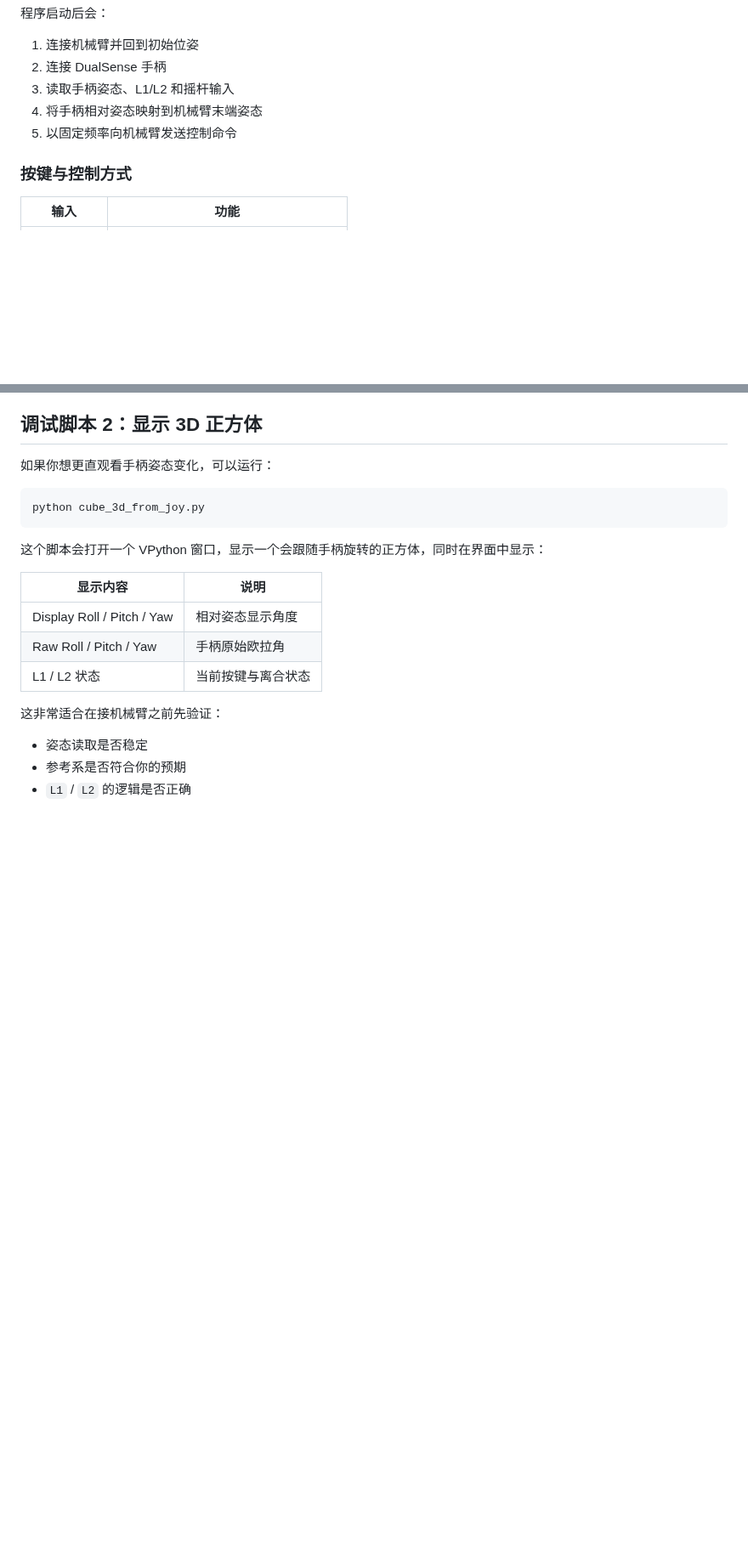
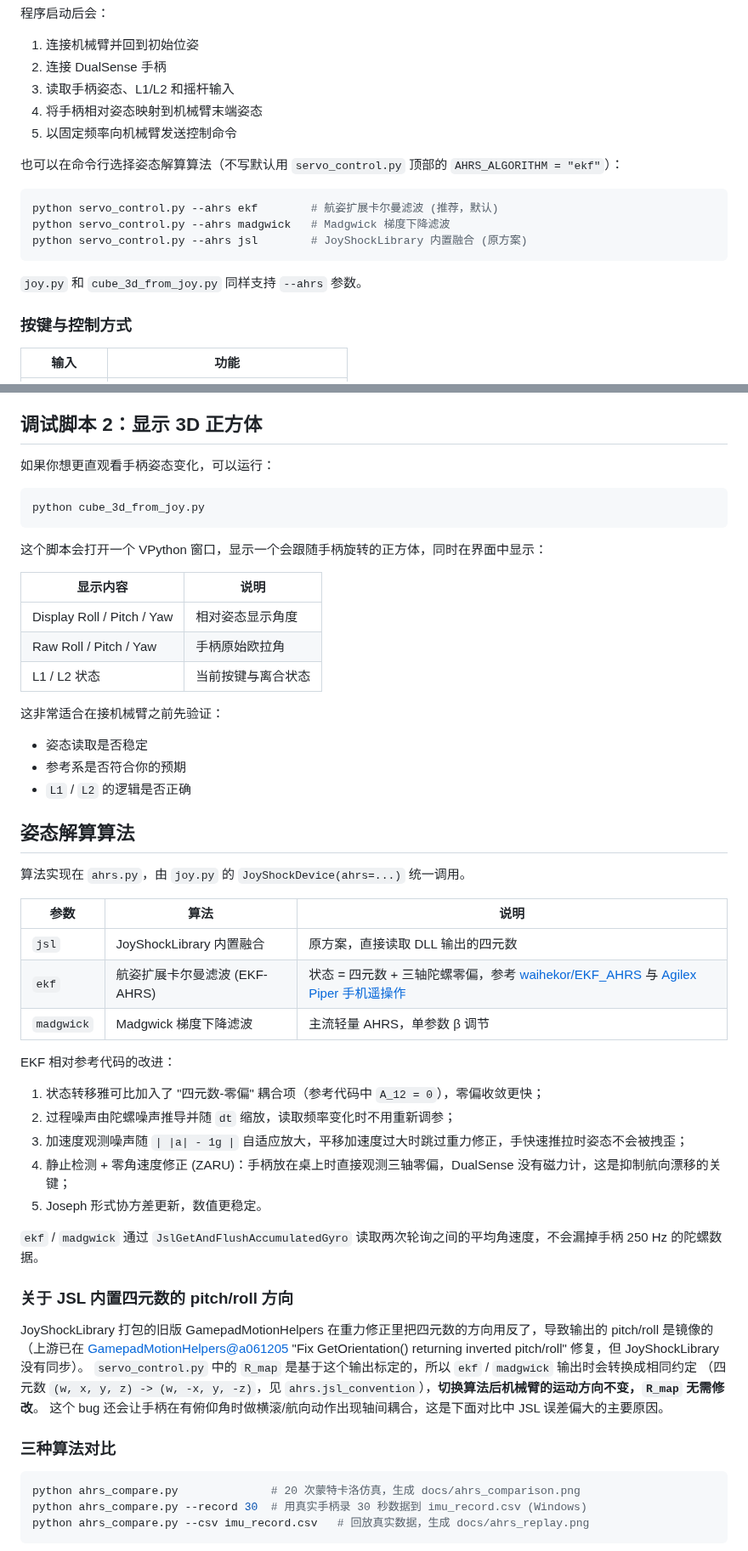
Before and after one commit to sj122/DualSense-FR5-Motion-Teleop-, a Markdown page: README.md, 2 parts joined by grey strips. Shown at 85% size. Rendered like a GitHub page; blank space fills up the shorter version.

````diff
--- a/README.md
+++ b/README.md
@@ -71,6 +73,16 @@ IP = '192.168.58.2'
 4. 将手柄相对姿态映射到机械臂末端姿态
 5. 以固定频率向机械臂发送控制命令
 
+也可以在命令行选择姿态解算算法（不写默认用 `servo_control.py` 顶部的 `AHRS_ALGORITHM = "ekf"`）：
+
+```bash
+python servo_control.py --ahrs ekf        # 航姿扩展卡尔曼滤波 (推荐，默认)
+python servo_control.py --ahrs madgwick   # Madgwick 梯度下降滤波
+python servo_control.py --ahrs jsl        # JoyShockLibrary 内置融合 (原方案)
+```
+
+`joy.py` 和 `cube_3d_from_joy.py` 同样支持 `--ahrs` 参数。
+
 ### 按键与控制方式
 
 | 输入 | 功能 |
@@ -122,3 +134,39 @@ python cube_3d_from_joy.py
 - 参考系是否符合你的预期
 - `L1` / `L2` 的逻辑是否正确
 
+## 姿态解算算法
+
+算法实现在 `ahrs.py`，由 `joy.py` 的 `JoyShockDevice(ahrs=...)` 统一调用。
+
+| 参数 | 算法 | 说明 |
+|---|---|---|
+| `jsl` | JoyShockLibrary 内置融合 | 原方案，直接读取 DLL 输出的四元数 |
+| `ekf` | 航姿扩展卡尔曼滤波 (EKF-AHRS) | 状态 = 四元数 + 三轴陀螺零偏，参考 [waihekor/EKF_AHRS](https://github.com/waihekor/EKF_AHRS) 与 [Agilex Piper 手机遥操作](https://github.com/agilexrobotics/Agilex-College/blob/master/piper/mobilePhoneCtl/main.py) |
+| `madgwick` | Madgwick 梯度下降滤波 | 主流轻量 AHRS，单参数 β 调节 |
+
+EKF 相对参考代码的改进：
+
+1. 状态转移雅可比加入了 "四元数-零偏" 耦合项（参考代码中 `A_12 = 0`），零偏收敛更快；
+2. 过程噪声由陀螺噪声推导并随 `dt` 缩放，读取频率变化时不用重新调参；
+3. 加速度观测噪声随 `| |a| - 1g |` 自适应放大，平移加速度过大时跳过重力修正，手快速推拉时姿态不会被拽歪；
+4. 静止检测 + 零角速度修正 (ZARU)：手柄放在桌上时直接观测三轴零偏，DualSense 没有磁力计，这是抑制航向漂移的关键；
+5. Joseph 形式协方差更新，数值更稳定。
+
+`ekf` / `madgwick` 通过 `JslGetAndFlushAccumulatedGyro` 读取两次轮询之间的平均角速度，不会漏掉手柄 250 Hz 的陀螺数据。
+
+### 关于 JSL 内置四元数的 pitch/roll 方向
+
+JoyShockLibrary 打包的旧版 GamepadMotionHelpers 在重力修正里把四元数的方向用反了，导致输出的 pitch/roll 是镜像的
+（上游已在 [GamepadMotionHelpers@a061205](https://github.com/JibbSmart/GamepadMotionHelpers/commit/a061205) "Fix GetOrientation() returning inverted pitch/roll" 修复，但 JoyShockLibrary 没有同步）。
+`servo_control.py` 中的 `R_map` 是基于这个输出标定的，所以 `ekf` / `madgwick` 输出时会转换成相同约定
+（四元数 `(w, x, y, z) -> (w, -x, y, -z)`，见 `ahrs.jsl_convention`），**切换算法后机械臂的运动方向不变，`R_map` 无需修改**。
+这个 bug 还会让手柄在有俯仰角时做横滚/航向动作出现轴间耦合，这是下面对比中 JSL 误差偏大的主要原因。
+
+### 三种算法对比
+
+```bash
+python ahrs_compare.py              # 20 次蒙特卡洛仿真，生成 docs/ahrs_comparison.png
+python ahrs_compare.py --record 30  # 用真实手柄录 30 秒数据到 imu_record.csv (Windows)
+python ahrs_compare.py --csv imu_record.csv   # 回放真实数据，生成 docs/ahrs_replay.png
+```
+
````
Also changed, not shown: other parts of README.md (+26 -1 lines), docs/ahrs_comparison.png (added), 5 other files.
